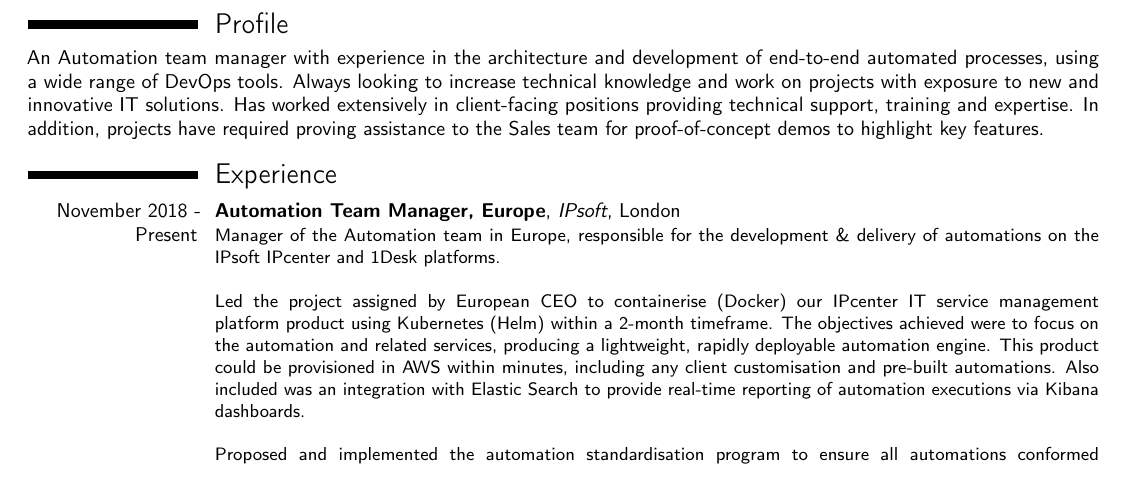
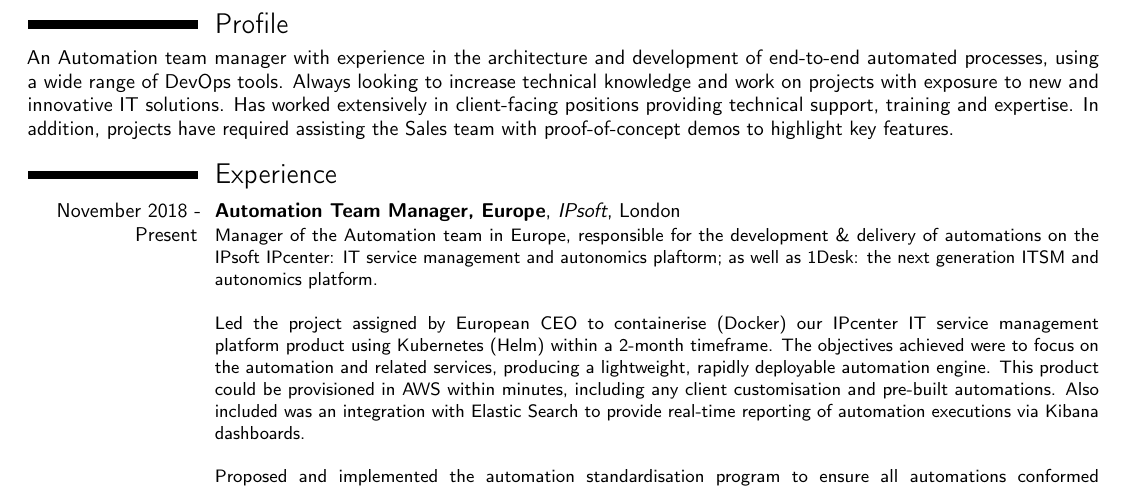
Before and after one commit to 7wmr/curriculum-vitae, a LaTeX CV (compact.tex, which reads sections/profile.tex, sections/recent_experience_detailed.tex): part of page 1 of 2, cut so that both start at the same text. Compiled offline with pdfLaTeX.

Commit message:
spelling mistakes and description of products

```diff
--- a/sections/profile.tex
+++ b/sections/profile.tex
@@ -6,7 +6,7 @@ range of DevOps tools. Always looking to increase technical
 knowledge and work on projects with exposure to new and innovative
 IT solutions. Has worked extensively in client-facing positions
 providing technical support, training and expertise. In addition,
-projects have required proving assistance to the Sales team for
+projects have required assisting the Sales team with
 proof-of-concept demos to highlight key features.
 
 \closesection{}
--- a/sections/recent_experience_detailed.tex
+++ b/sections/recent_experience_detailed.tex
@@ -8,7 +8,8 @@
   {IPsoft}{London}{}
   {
     Manager of the Automation team in Europe, responsible for the
-    development \& delivery of automations on the IPsoft IPcenter and 1Desk platforms.\\~\\
+    development \& delivery of automations on the IPsoft IPcenter: IT service management
+    and autonomics plaftorm; as well as 1Desk: the next generation ITSM and autonomics platform.\\~\\
     Led the project assigned by European CEO to containerise (Docker) our IPcenter
     IT service management platform product using Kubernetes (Helm) within a 2-month timeframe.
     The objectives achieved were to focus on the automation and related services,
```
Also changed, not shown: out/CV-RICHARD-NEAVE-C.pdf, out/CV-RICHARD-NEAVE-E.pdf.
